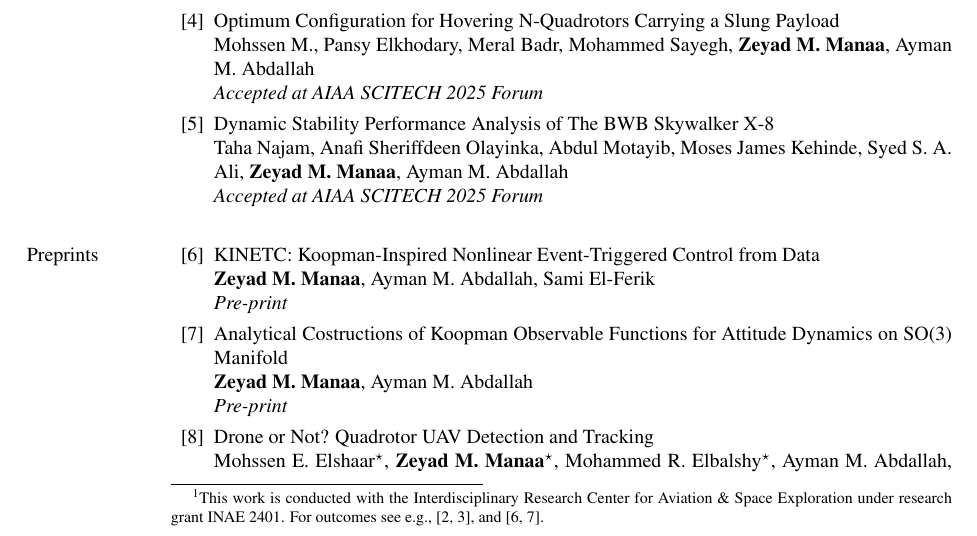
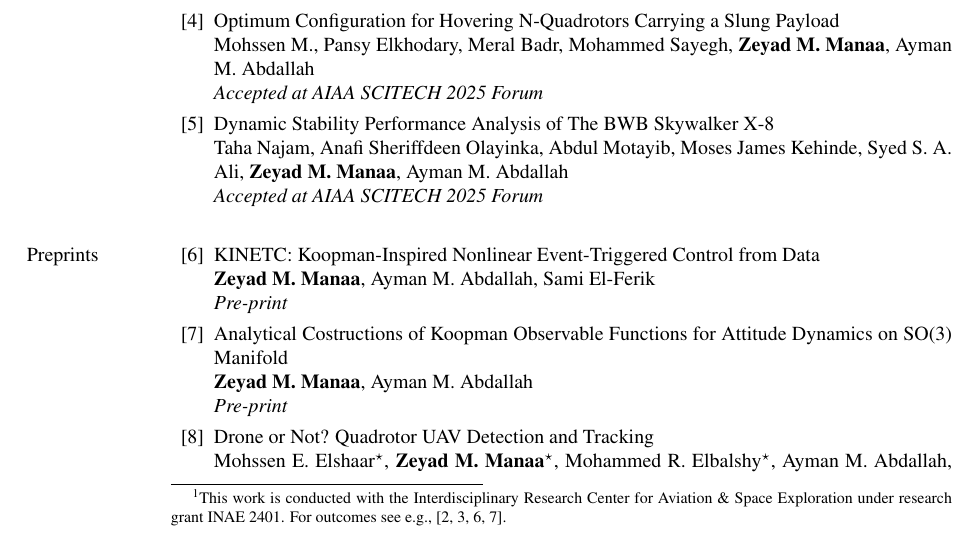
Before and after one commit to zmanaa/zmanaa_Resume, a LaTeX document (src/main.tex, which reads src/Sections/education.tex): part of page 1 of 3, cut so that both start at the same text. Compiled offline with pdfLaTeX.

Commit message:
edited research exp.

```diff
--- a/src/Sections/education.tex
+++ b/src/Sections/education.tex
@@ -3,7 +3,7 @@
 \hfill {\textit{Dhahran, Saudi Arabia}}\\
 \textit{M.Sc. in Aerospace Engineering (Cum Laude)}\\
 \textit{Thesis}
-\footnote{This work is conducted with the Interdisciplinary Research Center for Aviation \& Space Exploration under research grant INAE 2401. For outcomes see e.g., [2, 3], and [6, 7].}:``Data-driven Approaches for Flight Dynamics Modeling and Control -- On Linear and Nonlinear
+\footnote{This work is conducted with the Interdisciplinary Research Center for Aviation \& Space Exploration under research grant INAE 2401. For outcomes see e.g., [2, 3, 6, 7].}:``Data-driven Approaches for Flight Dynamics Modeling and Control -- On Linear and Nonlinear
 Techniques for Dynamics Identification and Control''\\
 
 %\textit{Current GPA}: 3.875/4.0 (Cum Laude)
```
Also changed, not shown: out/main.pdf, 2 other files.
